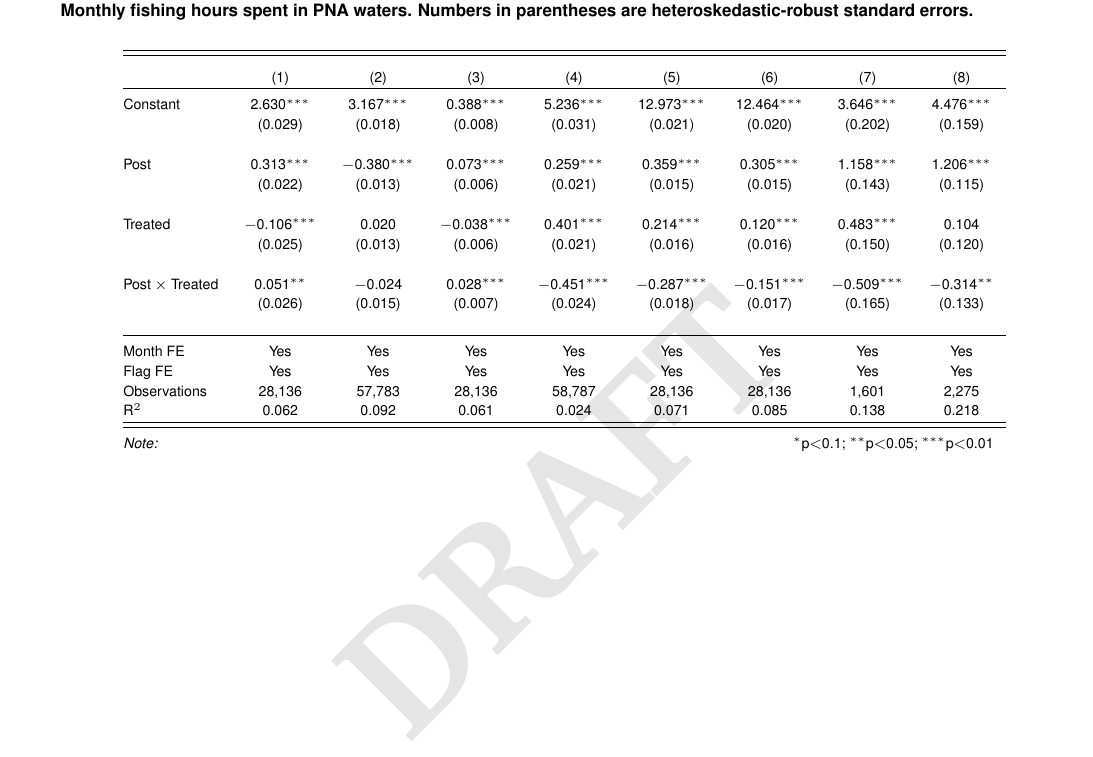
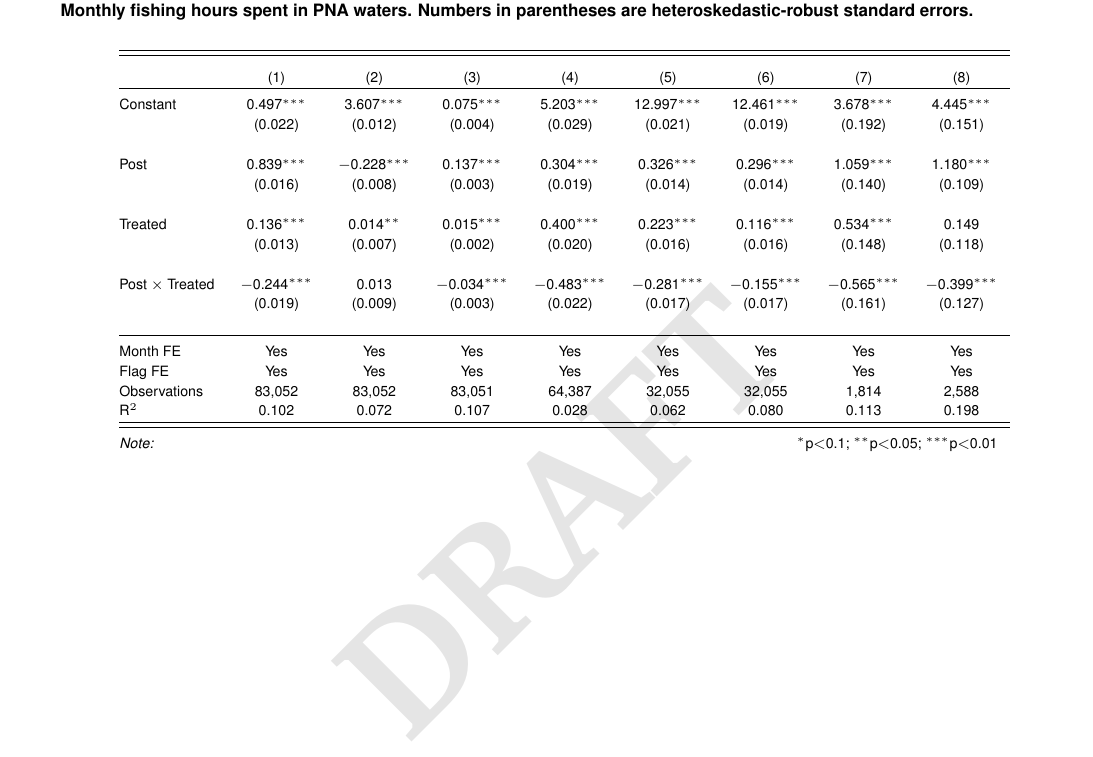
Before and after one commit to emlab-ucsb/vds-mpa-paper, a LaTeX document (docs/PIPA_Palau.tex, which reads docs/tab/main_DID.tex): part of page 8 of 21, cut so that both start at the same text. Compiled offline with pdfLaTeX.

Commit message:
Updated tables for spatial redistribution and main DID

```diff
--- a/docs/tab/main_DID.tex
+++ b/docs/tab/main_DID.tex
@@ -8,23 +8,23 @@
 \hline \\[-1.8ex]
 \\[-1.8ex] & (1) & (2) & (3) & (4) & (5) & (6) & (7) & (8)\\
 \hline \\[-1.8ex]
- Constant & 2.630$^{***}$ & 3.167$^{***}$ & 0.388$^{***}$ & 5.236$^{***}$ & 12.973$^{***}$ & 12.464$^{***}$ & 3.646$^{***}$ & 4.476$^{***}$ \\
-  & (0.029) & (0.018) & (0.008) & (0.031) & (0.021) & (0.020) & (0.202) & (0.159) \\
+ Constant & 0.497$^{***}$ & 3.607$^{***}$ & 0.075$^{***}$ & 5.203$^{***}$ & 12.997$^{***}$ & 12.461$^{***}$ & 3.678$^{***}$ & 4.445$^{***}$ \\
+  & (0.022) & (0.012) & (0.004) & (0.029) & (0.021) & (0.019) & (0.192) & (0.151) \\
   & & & & & & & & \\
- Post & 0.313$^{***}$ & $-$0.380$^{***}$ & 0.073$^{***}$ & 0.259$^{***}$ & 0.359$^{***}$ & 0.305$^{***}$ & 1.158$^{***}$ & 1.206$^{***}$ \\
-  & (0.022) & (0.013) & (0.006) & (0.021) & (0.015) & (0.015) & (0.143) & (0.115) \\
+ Post & 0.839$^{***}$ & $-$0.228$^{***}$ & 0.137$^{***}$ & 0.304$^{***}$ & 0.326$^{***}$ & 0.296$^{***}$ & 1.059$^{***}$ & 1.180$^{***}$ \\
+  & (0.016) & (0.008) & (0.003) & (0.019) & (0.014) & (0.014) & (0.140) & (0.109) \\
   & & & & & & & & \\
- Treated & $-$0.106$^{***}$ & 0.020 & $-$0.038$^{***}$ & 0.401$^{***}$ & 0.214$^{***}$ & 0.120$^{***}$ & 0.483$^{***}$ & 0.104 \\
-  & (0.025) & (0.013) & (0.006) & (0.021) & (0.016) & (0.016) & (0.150) & (0.120) \\
+ Treated & 0.136$^{***}$ & 0.014$^{**}$ & 0.015$^{***}$ & 0.400$^{***}$ & 0.223$^{***}$ & 0.116$^{***}$ & 0.534$^{***}$ & 0.149 \\
+  & (0.013) & (0.007) & (0.002) & (0.020) & (0.016) & (0.016) & (0.148) & (0.118) \\
   & & & & & & & & \\
- Post $\times$ Treated & 0.051$^{**}$ & $-$0.024 & 0.028$^{***}$ & $-$0.451$^{***}$ & $-$0.287$^{***}$ & $-$0.151$^{***}$ & $-$0.509$^{***}$ & $-$0.314$^{**}$ \\
-  & (0.026) & (0.015) & (0.007) & (0.024) & (0.018) & (0.017) & (0.165) & (0.133) \\
+ Post $\times$ Treated & $-$0.244$^{***}$ & 0.013 & $-$0.034$^{***}$ & $-$0.483$^{***}$ & $-$0.281$^{***}$ & $-$0.155$^{***}$ & $-$0.565$^{***}$ & $-$0.399$^{***}$ \\
+  & (0.019) & (0.009) & (0.003) & (0.022) & (0.017) & (0.017) & (0.161) & (0.127) \\
   & & & & & & & & \\
 \hline \\[-1.8ex]
 Month FE & Yes & Yes & Yes & Yes & Yes & Yes & Yes & Yes \\
 Flag FE & Yes & Yes & Yes & Yes & Yes & Yes & Yes & Yes \\
-Observations & 28,136 & 57,783 & 28,136 & 58,787 & 28,136 & 28,136 & 1,601 & 2,275 \\
-R$^{2}$ & 0.062 & 0.092 & 0.061 & 0.024 & 0.071 & 0.085 & 0.138 & 0.218 \\
+Observations & 83,052 & 83,052 & 83,051 & 64,387 & 32,055 & 32,055 & 1,814 & 2,588 \\
+R$^{2}$ & 0.102 & 0.072 & 0.107 & 0.028 & 0.062 & 0.080 & 0.113 & 0.198 \\
 \hline
 \hline \\[-1.8ex]
 \textit{Note:}  & \multicolumn{8}{r}{$^{*}$p$<$0.1; $^{**}$p$<$0.05; $^{***}$p$<$0.01} \\
```
Also changed, not shown: docs/tab/mean_change.tex (+18 -18 lines).
